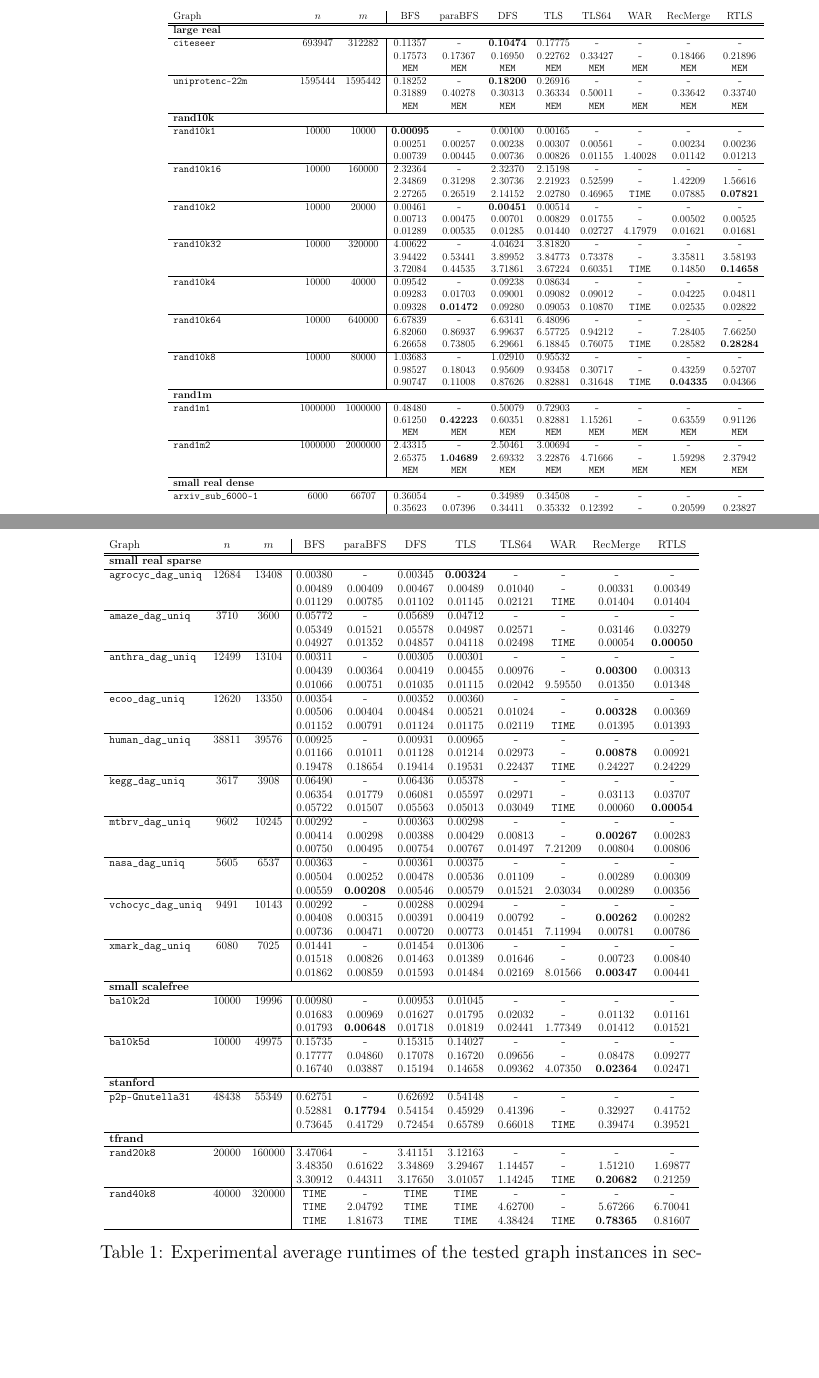
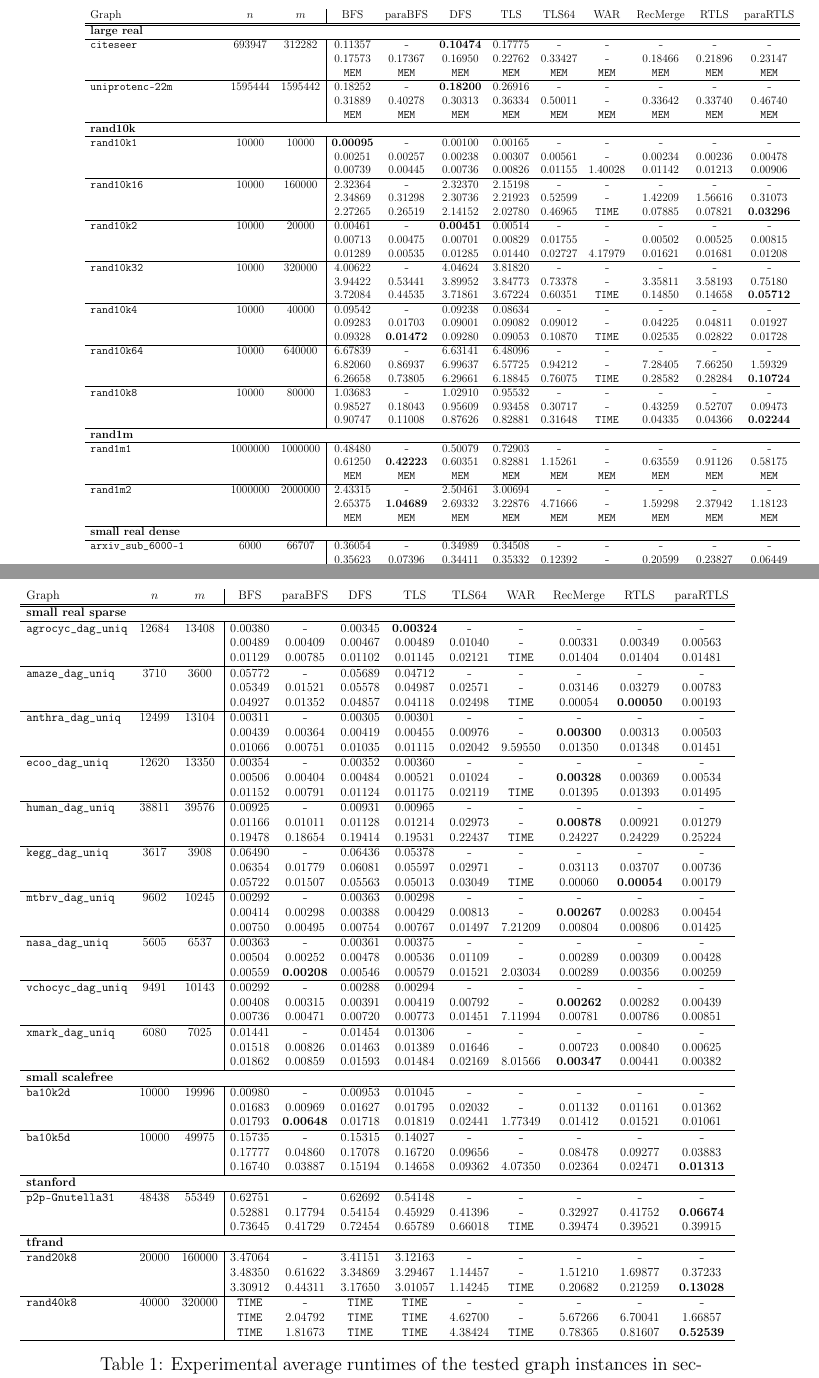
Before and after one commit to TehMillhouse/transitiveclosure, a LaTeX paper (document/main.tex, which reads document/table.tex): two parts of pages 8 and 9 of 10, joined at a grey line, cut so that both start at the same text, the shorter picture padded with empty space. Compiled offline with pdfLaTeX.

Commit message:
table.tex: paraRTLS

```diff
--- a/document/table.tex
+++ b/document/table.tex
@@ -1,4 +1,3 @@
 \begin{table}
-\adjustbox{max width=\columnwidth}{
-\begin{tabular}{ l c c | c c c c c c c c }
-  Graph & $n$ & $m$ & BFS & paraBFS & DFS & TLS & TLS64 & WAR & RecMerge & RTLS \\
+\hspace{-2cm}
+\adjustbox{max width=1.2\columnwidth}{
@@ -22,32 +21,36 @@
- &  &  & 0.00739 & 0.00445 & 0.00736 & 0.00826 & 0.01155 & 1.40028 & 0.01142 & 0.01213 \\
+\verb|rand10k1| & 10000 & 10000 & \textbf{0.00095} & \verb|-| & 0.00100 & 0.00165 & \verb|-| & \verb|-| & \verb|-| & \verb|-| & \verb|-| \\
+ &  &  & 0.00251 & 0.00257 & 0.00238 & 0.00307 & 0.00561 & \verb|-| & 0.00234 & 0.00236 & 0.00478 \\
+ &  &  & 0.00739 & 0.00445 & 0.00736 & 0.00826 & 0.01155 & 1.40028 & 0.01142 & 0.01213 & 0.00906 \\
 \hline
-\verb|rand10k16| & 10000 & 160000 & 2.32364 & \verb|-| & 2.32370 & 2.15198 & \verb|-| & \verb|-| & \verb|-| & \verb|-| \\
- &  &  & 2.34869 & 0.31298 & 2.30736 & 2.21923 & 0.52599 & \verb|-| & 1.42209 & 1.56616 \\
- &  &  & 2.27265 & 0.26519 & 2.14152 & 2.02780 & 0.46965 & \verb|TIME| & 0.07885 & \textbf{0.07821} \\
+\verb|rand10k16| & 10000 & 160000 & 2.32364 & \verb|-| & 2.32370 & 2.15198 & \verb|-| & \verb|-| & \verb|-| & \verb|-| & \verb|-| \\
+ &  &  & 2.34869 & 0.31298 & 2.30736 & 2.21923 & 0.52599 & \verb|-| & 1.42209 & 1.56616 & 0.31073 \\
+ &  &  & 2.27265 & 0.26519 & 2.14152 & 2.02780 & 0.46965 & \verb|TIME| & 0.07885 & 0.07821 & \textbf{0.03296} \\
 \hline
-\verb|rand10k2| & 10000 & 20000 & 0.00461 & \verb|-| & \textbf{0.00451} & 0.00514 & \verb|-| & \verb|-| & \verb|-| & \verb|-| \\
- &  &  & 0.00713 & 0.00475 & 0.00701 & 0.00829 & 0.01755 & \verb|-| & 0.00502 & 0.00525 \\
- &  &  & 0.01289 & 0.00535 & 0.01285 & 0.01440 & 0.02727 & 4.17979 & 0.01621 & 0.01681 \\
+\verb|rand10k2| & 10000 & 20000 & 0.00461 & \verb|-| & \textbf{0.00451} & 0.00514 & \verb|-| & \verb|-| & \verb|-| & \verb|-| & \verb|-| \\
+ &  &  & 0.00713 & 0.00475 & 0.00701 & 0.00829 & 0.01755 & \verb|-| & 0.00502 & 0.00525 & 0.00815 \\
+ &  &  & 0.01289 & 0.00535 & 0.01285 & 0.01440 & 0.02727 & 4.17979 & 0.01621 & 0.01681 & 0.01208 \\
 \hline
-\verb|rand10k32| & 10000 & 320000 & 4.00622 & \verb|-| & 4.04624 & 3.81820 & \verb|-| & \verb|-| & \verb|-| & \verb|-| \\
- &  &  & 3.94422 & 0.53441 & 3.89952 & 3.84773 & 0.73378 & \verb|-| & 3.35811 & 3.58193 \\
- &  &  & 3.72084 & 0.44535 & 3.71861 & 3.67224 & 0.60351 & \verb|TIME| & 0.14850 & \textbf{0.14658} \\
+\verb|rand10k32| & 10000 & 320000 & 4.00622 & \verb|-| & 4.04624 & 3.81820 & \verb|-| & \verb|-| & \verb|-| & \verb|-| & \verb|-| \\
+ &  &  & 3.94422 & 0.53441 & 3.89952 & 3.84773 & 0.73378 & \verb|-| & 3.35811 & 3.58193 & 0.75180 \\
+ &  &  & 3.72084 & 0.44535 & 3.71861 & 3.67224 & 0.60351 & \verb|TIME| & 0.14850 & 0.14658 & \textbf{0.05712} \\
 \hline
-\verb|rand10k4| & 10000 & 40000 & 0.09542 & \verb|-| & 0.09238 & 0.08634 & \verb|-| & \verb|-| & \verb|-| & \verb|-| \\
- &  &  & 0.09283 & 0.01703 & 0.09001 & 0.09082 & 0.09012 & \verb|-| & 0.04225 & 0.04811 \\
- &  &  & 0.09328 & \textbf{0.01472} & 0.09280 & 0.09053 & 0.10870 & \verb|TIME| & 0.02535 & 0.02822 \\
+\verb|rand10k4| & 10000 & 40000 & 0.09542 & \verb|-| & 0.09238 & 0.08634 & \verb|-| & \verb|-| & \verb|-| & \verb|-| & \verb|-| \\
+ &  &  & 0.09283 & 0.01703 & 0.09001 & 0.09082 & 0.09012 & \verb|-| & 0.04225 & 0.04811 & 0.01927 \\
+ &  &  & 0.09328 & \textbf{0.01472} & 0.09280 & 0.09053 & 0.10870 & \verb|TIME| & 0.02535 & 0.02822 & 0.01728 \\
 \hline
-\verb|rand10k64| & 10000 & 640000 & 6.67839 & \verb|-| & 6.63141 & 6.48096 & \verb|-| & \verb|-| & \verb|-| & \verb|-| \\
- &  &  & 6.82060 & 0.86937 & 6.99637 & 6.57725 & 0.94212 & \verb|-| & 7.28405 & 7.66250 \\
- &  &  & 6.26658 & 0.73805 & 6.29661 & 6.18845 & 0.76075 & \verb|TIME| & 0.28582 & \textbf{0.28284} \\
+\verb|rand10k64| & 10000 & 640000 & 6.67839 & \verb|-| & 6.63141 & 6.48096 & \verb|-| & \verb|-| & \verb|-| & \verb|-| & \verb|-| \\
+ &  &  & 6.82060 & 0.86937 & 6.99637 & 6.57725 & 0.94212 & \verb|-| & 7.28405 & 7.66250 & 1.59329 \\
+ &  &  & 6.26658 & 0.73805 & 6.29661 & 6.18845 & 0.76075 & \verb|TIME| & 0.28582 & 0.28284 & \textbf{0.10724} \\
 \hline
-\verb|rand10k8| & 10000 & 80000 & 1.03683 & \verb|-| & 1.02910 & 0.95532 & \verb|-| & \verb|-| & \verb|-| & \verb|-| \\
- &  &  & 0.98527 & 0.18043 & 0.95609 & 0.93458 & 0.30717 & \verb|-| & 0.43259 & 0.52707 \\
- &  &  & 0.90747 & 0.11008 & 0.87626 & 0.82881 & 0.31648 & \verb|TIME| & \textbf{0.04335} & 0.04366 \\
+\verb|rand10k8| & 10000 & 80000 & 1.03683 & \verb|-| & 1.02910 & 0.95532 & \verb|-| & \verb|-| & \verb|-| & \verb|-| & \verb|-| \\
+ &  &  & 0.98527 & 0.18043 & 0.95609 & 0.93458 & 0.30717 & \verb|-| & 0.43259 & 0.52707 & 0.09473 \\
+ &  &  & 0.90747 & 0.11008 & 0.87626 & 0.82881 & 0.31648 & \verb|TIME| & 0.04335 & 0.04366 & \textbf{0.02244} \\
 \hline
-\multicolumn{11}{l}{\textbf{rand1m}} \\
+\multicolumn{12}{l}{\textbf{rand1m}} \\
 \hline
-\verb|rand1m1| & 1000000 & 1000000 & 0.48480 & \verb|-| & 0.50079 & 0.72903 & \verb|-| & \verb|-| & \verb|-| & \verb|-| \\
- &  &  & 0.61250 & \textbf{0.42223} & 0.60351 & 0.82881 & 1.15261 & \verb|-| & 0.63559 & 0.91126 \\
- &  &  & \verb|MEM| & \verb|MEM| & \verb|MEM| & \verb|MEM| & \verb|MEM| & \verb|MEM| & \verb|MEM| & \verb|MEM| \\
+\verb|rand1m1| & 1000000 & 1000000 & 0.48480 & \verb|-| & 0.50079 & 0.72903 & \verb|-| & \verb|-| & \verb|-| & \verb|-| & \verb|-| \\
+ &  &  & 0.61250 & \textbf{0.42223} & 0.60351 & 0.82881 & 1.15261 & \verb|-| & 0.63559 & 0.91126 & 0.58175 \\
+ &  &  & \verb|MEM| & \verb|MEM| & \verb|MEM| & \verb|MEM| & \verb|MEM| & \verb|MEM| & \verb|MEM| & \verb|MEM| & \verb|MEM| \\
 \hline
+\verb|rand1m2| & 1000000 & 2000000 & 2.43315 & \verb|-| & 2.50461 & 3.00694 & \verb|-| & \verb|-| & \verb|-| & \verb|-| & \verb|-| \\
+ &  &  & 2.65375 & \textbf{1.04689} & 2.69332 & 3.22876 & 4.71666 & \verb|-| & 1.59298 & 2.37942 & 1.18123 \\
@@ -82,6 +83,5 @@
 \end{table}
 
 \begin{table}
-\adjustbox{max width=\columnwidth}{
-\begin{tabular}{ l c c | c c c c c c c c }
-  Graph & $n$ & $m$ & BFS & paraBFS & DFS & TLS & TLS64 & WAR & RecMerge & RTLS \\
+\hspace{-2cm}
+\adjustbox{max width=1.2\columnwidth}{
@@ -100,51 +101,52 @@
+ &  &  & 0.04927 & 0.01352 & 0.04857 & 0.04118 & 0.02498 & \verb|TIME| & 0.00054 & \textbf{0.00050} & 0.00193 \\
 \hline
-\verb|anthra_dag_uniq| & 12499 & 13104 & 0.00311 & \verb|-| & 0.00305 & 0.00301 & \verb|-| & \verb|-| & \verb|-| & \verb|-| \\
- &  &  & 0.00439 & 0.00364 & 0.00419 & 0.00455 & 0.00976 & \verb|-| & \textbf{0.00300} & 0.00313 \\
- &  &  & 0.01066 & 0.00751 & 0.01035 & 0.01115 & 0.02042 & 9.59550 & 0.01350 & 0.01348 \\
+\verb|anthra_dag_uniq| & 12499 & 13104 & 0.00311 & \verb|-| & 0.00305 & 0.00301 & \verb|-| & \verb|-| & \verb|-| & \verb|-| & \verb|-| \\
+ &  &  & 0.00439 & 0.00364 & 0.00419 & 0.00455 & 0.00976 & \verb|-| & \textbf{0.00300} & 0.00313 & 0.00503 \\
+ &  &  & 0.01066 & 0.00751 & 0.01035 & 0.01115 & 0.02042 & 9.59550 & 0.01350 & 0.01348 & 0.01451 \\
 \hline
-\verb|ecoo_dag_uniq| & 12620 & 13350 & 0.00354 & \verb|-| & 0.00352 & 0.00360 & \verb|-| & \verb|-| & \verb|-| & \verb|-| \\
- &  &  & 0.00506 & 0.00404 & 0.00484 & 0.00521 & 0.01024 & \verb|-| & \textbf{0.00328} & 0.00369 \\
- &  &  & 0.01152 & 0.00791 & 0.01124 & 0.01175 & 0.02119 & \verb|TIME| & 0.01395 & 0.01393 \\
+\verb|ecoo_dag_uniq| & 12620 & 13350 & 0.00354 & \verb|-| & 0.00352 & 0.00360 & \verb|-| & \verb|-| & \verb|-| & \verb|-| & \verb|-| \\
+ &  &  & 0.00506 & 0.00404 & 0.00484 & 0.00521 & 0.01024 & \verb|-| & \textbf{0.00328} & 0.00369 & 0.00534 \\
+ &  &  & 0.01152 & 0.00791 & 0.01124 & 0.01175 & 0.02119 & \verb|TIME| & 0.01395 & 0.01393 & 0.01495 \\
 \hline
-\verb|human_dag_uniq| & 38811 & 39576 & 0.00925 & \verb|-| & 0.00931 & 0.00965 & \verb|-| & \verb|-| & \verb|-| & \verb|-| \\
- &  &  & 0.01166 & 0.01011 & 0.01128 & 0.01214 & 0.02973 & \verb|-| & \textbf{0.00878} & 0.00921 \\
- &  &  & 0.19478 & 0.18654 & 0.19414 & 0.19531 & 0.22437 & \verb|TIME| & 0.24227 & 0.24229 \\
+\verb|human_dag_uniq| & 38811 & 39576 & 0.00925 & \verb|-| & 0.00931 & 0.00965 & \verb|-| & \verb|-| & \verb|-| & \verb|-| & \verb|-| \\
+ &  &  & 0.01166 & 0.01011 & 0.01128 & 0.01214 & 0.02973 & \verb|-| & \textbf{0.00878} & 0.00921 & 0.01279 \\
+ &  &  & 0.19478 & 0.18654 & 0.19414 & 0.19531 & 0.22437 & \verb|TIME| & 0.24227 & 0.24229 & 0.25224 \\
 \hline
-\verb|kegg_dag_uniq| & 3617 & 3908 & 0.06490 & \verb|-| & 0.06436 & 0.05378 & \verb|-| & \verb|-| & \verb|-| & \verb|-| \\
- &  &  & 0.06354 & 0.01779 & 0.06081 & 0.05597 & 0.02971 & \verb|-| & 0.03113 & 0.03707 \\
- &  &  & 0.05722 & 0.01507 & 0.05563 & 0.05013 & 0.03049 & \verb|TIME| & 0.00060 & \textbf{0.00054} \\
+\verb|kegg_dag_uniq| & 3617 & 3908 & 0.06490 & \verb|-| & 0.06436 & 0.05378 & \verb|-| & \verb|-| & \verb|-| & \verb|-| & \verb|-| \\
+ &  &  & 0.06354 & 0.01779 & 0.06081 & 0.05597 & 0.02971 & \verb|-| & 0.03113 & 0.03707 & 0.00736 \\
+ &  &  & 0.05722 & 0.01507 & 0.05563 & 0.05013 & 0.03049 & \verb|TIME| & 0.00060 & \textbf{0.00054} & 0.00179 \\
 \hline
-\verb|mtbrv_dag_uniq| & 9602 & 10245 & 0.00292 & \verb|-| & 0.00363 & 0.00298 & \verb|-| & \verb|-| & \verb|-| & \verb|-| \\
- &  &  & 0.00414 & 0.00298 & 0.00388 & 0.00429 & 0.00813 & \verb|-| & \textbf{0.00267} & 0.00283 \\
- &  &  & 0.00750 & 0.00495 & 0.00754 & 0.00767 & 0.01497 & 7.21209 & 0.00804 & 0.00806 \\
+\verb|mtbrv_dag_uniq| & 9602 & 10245 & 0.00292 & \verb|-| & 0.00363 & 0.00298 & \verb|-| & \verb|-| & \verb|-| & \verb|-| & \verb|-| \\
+ &  &  & 0.00414 & 0.00298 & 0.00388 & 0.00429 & 0.00813 & \verb|-| & \textbf{0.00267} & 0.00283 & 0.00454 \\
+ &  &  & 0.00750 & 0.00495 & 0.00754 & 0.00767 & 0.01497 & 7.21209 & 0.00804 & 0.00806 & 0.01425 \\
 \hline
-\verb|nasa_dag_uniq| & 5605 & 6537 & 0.00363 & \verb|-| & 0.00361 & 0.00375 & \verb|-| & \verb|-| & \verb|-| & \verb|-| \\
- &  &  & 0.00504 & 0.00252 & 0.00478 & 0.00536 & 0.01109 & \verb|-| & 0.00289 & 0.00309 \\
- &  &  & 0.00559 & \textbf{0.00208} & 0.00546 & 0.00579 & 0.01521 & 2.03034 & 0.00289 & 0.00356 \\
+\verb|nasa_dag_uniq| & 5605 & 6537 & 0.00363 & \verb|-| & 0.00361 & 0.00375 & \verb|-| & \verb|-| & \verb|-| & \verb|-| & \verb|-| \\
+ &  &  & 0.00504 & 0.00252 & 0.00478 & 0.00536 & 0.01109 & \verb|-| & 0.00289 & 0.00309 & 0.00428 \\
+ &  &  & 0.00559 & \textbf{0.00208} & 0.00546 & 0.00579 & 0.01521 & 2.03034 & 0.00289 & 0.00356 & 0.00259 \\
 \hline
-\verb|vchocyc_dag_uniq| & 9491 & 10143 & 0.00292 & \verb|-| & 0.00288 & 0.00294 & \verb|-| & \verb|-| & \verb|-| & \verb|-| \\
- &  &  & 0.00408 & 0.00315 & 0.00391 & 0.00419 & 0.00792 & \verb|-| & \textbf{0.00262} & 0.00282 \\
- &  &  & 0.00736 & 0.00471 & 0.00720 & 0.00773 & 0.01451 & 7.11994 & 0.00781 & 0.00786 \\
+\verb|vchocyc_dag_uniq| & 9491 & 10143 & 0.00292 & \verb|-| & 0.00288 & 0.00294 & \verb|-| & \verb|-| & \verb|-| & \verb|-| & \verb|-| \\
+ &  &  & 0.00408 & 0.00315 & 0.00391 & 0.00419 & 0.00792 & \verb|-| & \textbf{0.00262} & 0.00282 & 0.00439 \\
+ &  &  & 0.00736 & 0.00471 & 0.00720 & 0.00773 & 0.01451 & 7.11994 & 0.00781 & 0.00786 & 0.00851 \\
 \hline
-\verb|xmark_dag_uniq| & 6080 & 7025 & 0.01441 & \verb|-| & 0.01454 & 0.01306 & \verb|-| & \verb|-| & \verb|-| & \verb|-| \\
- &  &  & 0.01518 & 0.00826 & 0.01463 & 0.01389 & 0.01646 & \verb|-| & 0.00723 & 0.00840 \\
- &  &  & 0.01862 & 0.00859 & 0.01593 & 0.01484 & 0.02169 & 8.01566 & \textbf{0.00347} & 0.00441 \\
+\verb|xmark_dag_uniq| & 6080 & 7025 & 0.01441 & \verb|-| & 0.01454 & 0.01306 & \verb|-| & \verb|-| & \verb|-| & \verb|-| & \verb|-| \\
+ &  &  & 0.01518 & 0.00826 & 0.01463 & 0.01389 & 0.01646 & \verb|-| & 0.00723 & 0.00840 & 0.00625 \\
+ &  &  & 0.01862 & 0.00859 & 0.01593 & 0.01484 & 0.02169 & 8.01566 & \textbf{0.00347} & 0.00441 & 0.00382 \\
 \hline
-\multicolumn{11}{l}{\textbf{small scalefree}} \\
+\multicolumn{12}{l}{\textbf{small scalefree}} \\
 \hline
-\verb|ba10k2d| & 10000 & 19996 & 0.00980 & \verb|-| & 0.00953 & 0.01045 & \verb|-| & \verb|-| & \verb|-| & \verb|-| \\
- &  &  & 0.01683 & 0.00969 & 0.01627 & 0.01795 & 0.02032 & \verb|-| & 0.01132 & 0.01161 \\
- &  &  & 0.01793 & \textbf{0.00648} & 0.01718 & 0.01819 & 0.02441 & 1.77349 & 0.01412 & 0.01521 \\
+\verb|ba10k2d| & 10000 & 19996 & 0.00980 & \verb|-| & 0.00953 & 0.01045 & \verb|-| & \verb|-| & \verb|-| & \verb|-| & \verb|-| \\
+ &  &  & 0.01683 & 0.00969 & 0.01627 & 0.01795 & 0.02032 & \verb|-| & 0.01132 & 0.01161 & 0.01362 \\
+ &  &  & 0.01793 & \textbf{0.00648} & 0.01718 & 0.01819 & 0.02441 & 1.77349 & 0.01412 & 0.01521 & 0.01061 \\
 \hline
-\verb|ba10k5d| & 10000 & 49975 & 0.15735 & \verb|-| & 0.15315 & 0.14027 & \verb|-| & \verb|-| & \verb|-| & \verb|-| \\
- &  &  & 0.17777 & 0.04860 & 0.17078 & 0.16720 & 0.09656 & \verb|-| & 0.08478 & 0.09277 \\
- &  &  & 0.16740 & 0.03887 & 0.15194 & 0.14658 & 0.09362 & 4.07350 & \textbf{0.02364} & 0.02471 \\
+\verb|ba10k5d| & 10000 & 49975 & 0.15735 & \verb|-| & 0.15315 & 0.14027 & \verb|-| & \verb|-| & \verb|-| & \verb|-| & \verb|-| \\
+ &  &  & 0.17777 & 0.04860 & 0.17078 & 0.16720 & 0.09656 & \verb|-| & 0.08478 & 0.09277 & 0.03883 \\
+ &  &  & 0.16740 & 0.03887 & 0.15194 & 0.14658 & 0.09362 & 4.07350 & 0.02364 & 0.02471 & \textbf{0.01313} \\
 \hline
-\multicolumn{11}{l}{\textbf{stanford}} \\
+\multicolumn{12}{l}{\textbf{stanford}} \\
 \hline
-\verb|p2p-Gnutella31| & 48438 & 55349 & 0.62751 & \verb|-| & 0.62692 & 0.54148 & \verb|-| & \verb|-| & \verb|-| & \verb|-| \\
- &  &  & 0.52881 & \textbf{0.17794} & 0.54154 & 0.45929 & 0.41396 & \verb|-| & 0.32927 & 0.41752 \\
- &  &  & 0.73645 & 0.41729 & 0.72454 & 0.65789 & 0.66018 & \verb|TIME| & 0.39474 & 0.39521 \\
+\verb|p2p-Gnutella31| & 48438 & 55349 & 0.62751 & \verb|-| & 0.62692 & 0.54148 & \verb|-| & \verb|-| & \verb|-| & \verb|-| & \verb|-| \\
+ &  &  & 0.52881 & 0.17794 & 0.54154 & 0.45929 & 0.41396 & \verb|-| & 0.32927 & 0.41752 & \textbf{0.06674} \\
+ &  &  & 0.73645 & 0.41729 & 0.72454 & 0.65789 & 0.66018 & \verb|TIME| & 0.39474 & 0.39521 & 0.39915 \\
 \hline
-\multicolumn{11}{l}{\textbf{tfrand}} \\
+\multicolumn{12}{l}{\textbf{tfrand}} \\
 \hline
```
Also changed, not shown: document/table.tex (83 more changed lines).
